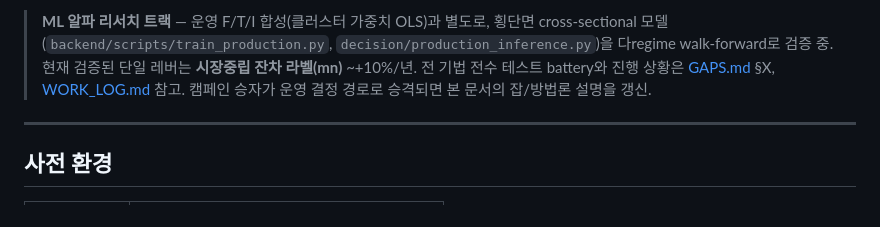
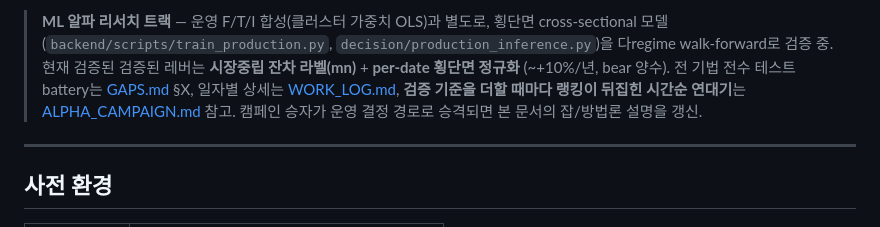
Before and after one commit to SunhSOO/Traiding, a Markdown page: README.md, the part around the change. Rendered like a GitHub page.

```diff
--- a/README.md
+++ b/README.md
@@ -38,9 +38,10 @@ KR (KOSPI200 + KOSDAQ150) + US (S&P500 + NASDAQ-100) 주식을 대상으로
 > **ML 알파 리서치 트랙** — 운영 F/T/I 합성(클러스터 가중치 OLS)과 별도로,
 > 횡단면 cross-sectional 모델(`backend/scripts/train_production.py`,
 > `decision/production_inference.py`)을 다regime walk-forward로 검증 중. 현재 검증된
-> 단일 레버는 **시장중립 잔차 라벨(mn)** ~+10%/년. 전 기법 전수 테스트 battery와 진행
-> 상황은 [GAPS.md](GAPS.md) §X, [WORK_LOG.md](WORK_LOG.md) 참고. 캠페인 승자가 운영
-> 결정 경로로 승격되면 본 문서의 잡/방법론 설명을 갱신.
+> 검증된 레버는 **시장중립 잔차 라벨(mn)** + **per-date 횡단면 정규화** (~+10%/년, bear 양수).
+> 전 기법 전수 테스트 battery는 [GAPS.md](GAPS.md) §X, 일자별 상세는 [WORK_LOG.md](WORK_LOG.md),
+> **검증 기준을 더할 때마다 랭킹이 뒤집힌 시간순 연대기**는 [ALPHA_CAMPAIGN.md](ALPHA_CAMPAIGN.md) 참고.
+> 캠페인 승자가 운영 결정 경로로 승격되면 본 문서의 잡/방법론 설명을 갱신.
 
 ---
 
```
Also changed, not shown: ALPHA_CAMPAIGN.md (added, +116 -0 lines).
